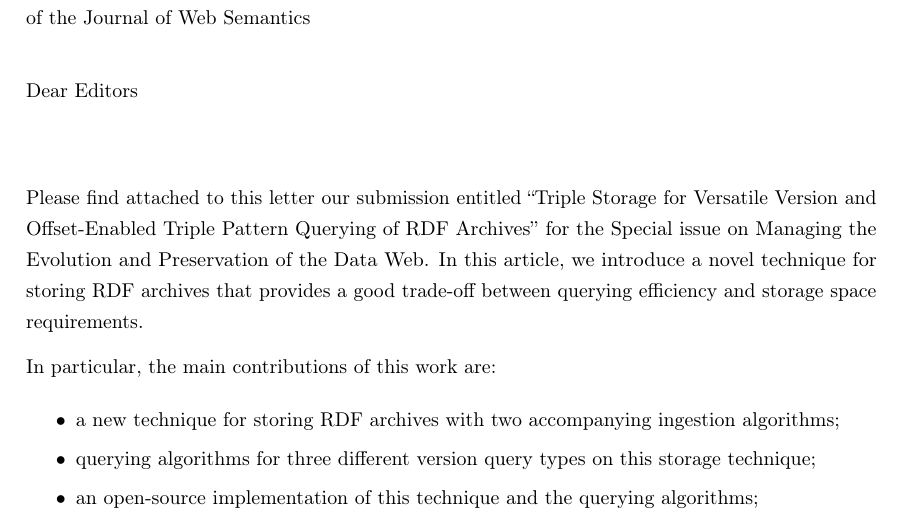
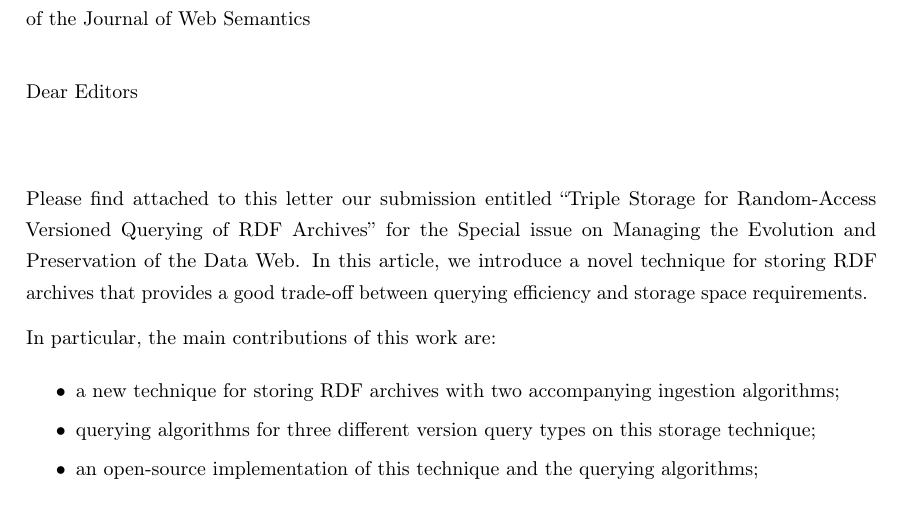
Before and after one commit to rdfostrich/article-jws2018-ostrich, a LaTeX letter (cover-letter.tex): part of the page, cut so that both start at the same text. Compiled offline with pdfLaTeX.

Commit message:
Update cover letter

```diff
--- a/cover-letter.tex
+++ b/cover-letter.tex
@@ -17,7 +17,7 @@
 
 {\parfillskip 0pt
 Please find attached to this letter our submission entitled
-\enquote{Triple Storage for Versatile Version and Offset-Enabled Triple Pattern Querying of RDF Archives}
+\enquote{Triple Storage for Random-Access Versioned Querying of RDF Archives}
 for the Special issue on Managing the Evolution and Preservation of the Data Web.
 In this article,
 we introduce a novel technique for storing RDF archives
```
